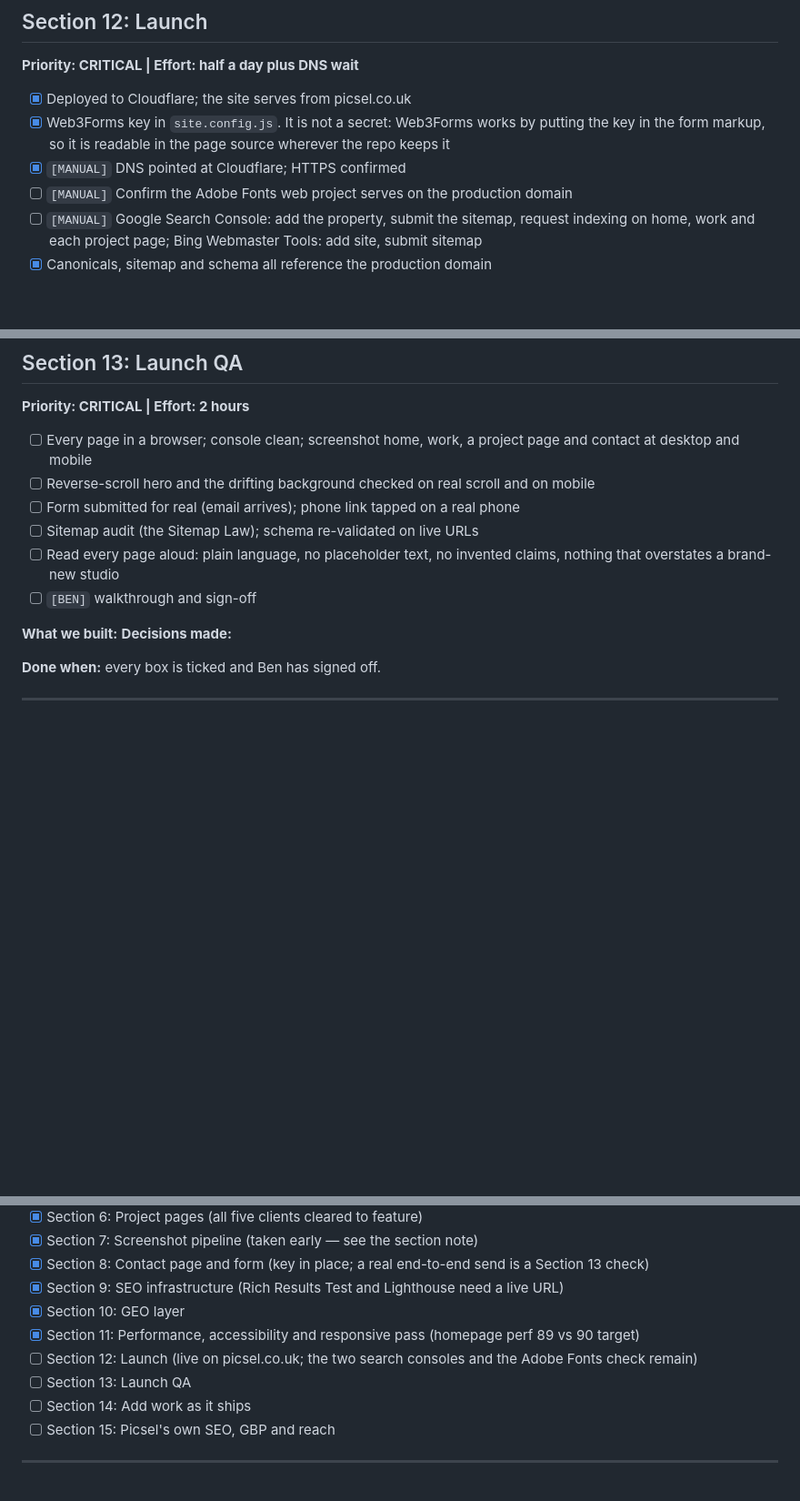
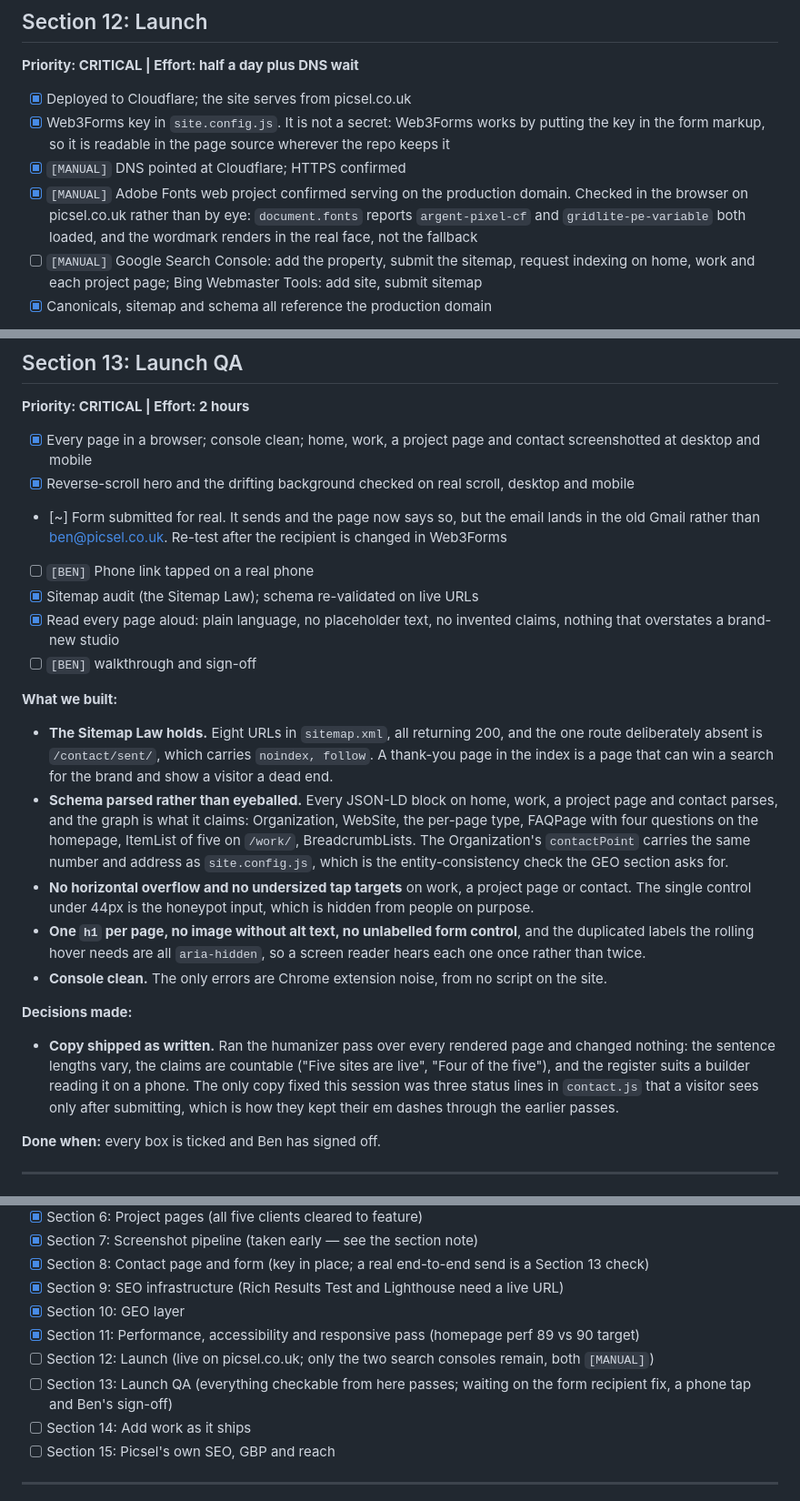
Before and after one commit to benmiller101/Picsel, a Markdown page: plan-picsel-site.md, 3 parts joined by grey strips. Shown at 91% size. Drawn GitHub-style; blank space fills up the shorter version.

Commit message:
Section 13: launch QA against the live site
Everything checkable without a dashboard or a phone in hand, run on picsel.co.uk
rather than on the local build.

Sitemap holds: eight URLs, all 200, and /contact/sent/ correctly absent and
noindexed. Every JSON-LD block parses and the Organization's contactPoint
matches site.config.js. No horizontal overflow, no tap target under 44px except
the honeypot, one h1 a page, no image without alt, no unlabelled field, and the
rolling-hover duplicate labels are aria-hidden so nothing is announced twice.
Console clean.

Adobe Fonts is confirmed on the production domain, which closes the last
Section 12 item that was not a dashboard job: document.fonts reports
argent-pixel-cf and gridlite-pe-variable loaded on picsel.co.uk.

Copy shipped unchanged after a humanizer pass over every rendered page.

Co-Authored-By: Claude Opus 5 (1M context) <noreply@anthropic.com>

```diff
--- a/plan-picsel-site.md
+++ b/plan-picsel-site.md
@@ -1009,7 +1009,9 @@ site has zero box shadows.
 - [x] Web3Forms key in `site.config.js`. It is not a secret: Web3Forms works by putting the key in
       the form markup, so it is readable in the page source wherever the repo keeps it
 - [x] `[MANUAL]` DNS pointed at Cloudflare; HTTPS confirmed
-- [ ] `[MANUAL]` Confirm the Adobe Fonts web project serves on the production domain
+- [x] `[MANUAL]` Adobe Fonts web project confirmed serving on the production domain. Checked in the
+      browser on picsel.co.uk rather than by eye: `document.fonts` reports `argent-pixel-cf` and
+      `gridlite-pe-variable` both loaded, and the wordmark renders in the real face, not the fallback
 - [ ] `[MANUAL]` Google Search Console: add the property, submit the sitemap, request indexing on
       home, work and each project page; Bing Webmaster Tools: add site, submit sitemap
 - [x] Canonicals, sitemap and schema all reference the production domain
@@ -1041,17 +1043,41 @@ site has zero box shadows.
 ## Section 13: Launch QA
 **Priority: CRITICAL | Effort: 2 hours**
 
-- [ ] Every page in a browser; console clean; screenshot home, work, a project page and contact at
+- [x] Every page in a browser; console clean; home, work, a project page and contact screenshotted at
       desktop and mobile
-- [ ] Reverse-scroll hero and the drifting background checked on real scroll and on mobile
-- [ ] Form submitted for real (email arrives); phone link tapped on a real phone
-- [ ] Sitemap audit (the Sitemap Law); schema re-validated on live URLs
-- [ ] Read every page aloud: plain language, no placeholder text, no invented claims, nothing that
+- [x] Reverse-scroll hero and the drifting background checked on real scroll, desktop and mobile
+- [~] Form submitted for real. It sends and the page now says so, but the email lands in the old
+      Gmail rather than ben@picsel.co.uk. Re-test after the recipient is changed in Web3Forms
+- [ ] `[BEN]` Phone link tapped on a real phone
+- [x] Sitemap audit (the Sitemap Law); schema re-validated on live URLs
+- [x] Read every page aloud: plain language, no placeholder text, no invented claims, nothing that
       overstates a brand-new studio
 - [ ] `[BEN]` walkthrough and sign-off
 
 **What we built:**
+
+- **The Sitemap Law holds.** Eight URLs in `sitemap.xml`, all returning 200, and the one route
+  deliberately absent is `/contact/sent/`, which carries `noindex, follow`. A thank-you page in the
+  index is a page that can win a search for the brand and show a visitor a dead end.
+- **Schema parsed rather than eyeballed.** Every JSON-LD block on home, work, a project page and
+  contact parses, and the graph is what it claims: Organization, WebSite, the per-page type,
+  FAQPage with four questions on the homepage, ItemList of five on `/work/`, BreadcrumbLists. The
+  Organization's `contactPoint` carries the same number and address as `site.config.js`, which is
+  the entity-consistency check the GEO section asks for.
+- **No horizontal overflow and no undersized tap targets** on work, a project page or contact. The
+  single control under 44px is the honeypot input, which is hidden from people on purpose.
+- **One `h1` per page, no image without alt text, no unlabelled form control**, and the duplicated
+  labels the rolling hover needs are all `aria-hidden`, so a screen reader hears each one once
+  rather than twice.
+- **Console clean.** The only errors are Chrome extension noise, from no script on the site.
+
 **Decisions made:**
+
+- **Copy shipped as written.** Ran the humanizer pass over every rendered page and changed nothing:
+  the sentence lengths vary, the claims are countable ("Five sites are live", "Four of the five"),
+  and the register suits a builder reading it on a phone. The only copy fixed this session was three
+  status lines in `contact.js` that a visitor sees only after submitting, which is how they kept
+  their em dashes through the earlier passes.
 
 **Done when:** every box is ticked and Ben has signed off.
 
@@ -1137,8 +1163,9 @@ Lighter than a client engagement — this is Picsel's shop window, kept fresh.
 - [x] Section 9: SEO infrastructure (Rich Results Test and Lighthouse need a live URL)
 - [x] Section 10: GEO layer
 - [x] Section 11: Performance, accessibility and responsive pass (homepage perf 89 vs 90 target)
-- [ ] Section 12: Launch (live on picsel.co.uk; the two search consoles and the Adobe Fonts check remain)
-- [ ] Section 13: Launch QA
+- [ ] Section 12: Launch (live on picsel.co.uk; only the two search consoles remain, both `[MANUAL]`)
+- [ ] Section 13: Launch QA (everything checkable from here passes; waiting on the form recipient
+      fix, a phone tap and Ben's sign-off)
 - [ ] Section 14: Add work as it ships
 - [ ] Section 15: Picsel's own SEO, GBP and reach
 
```
